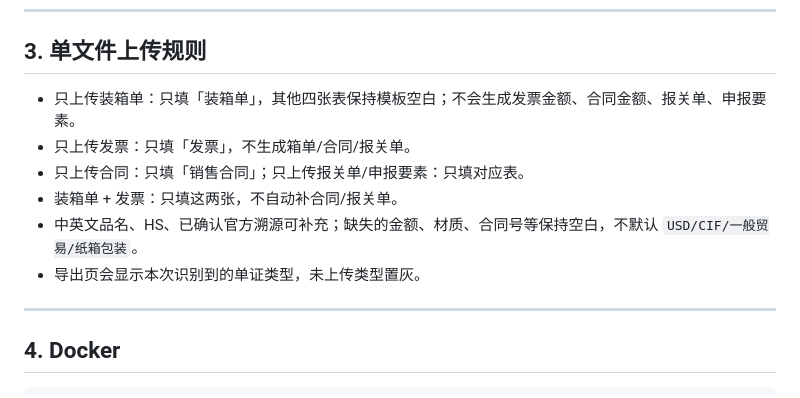
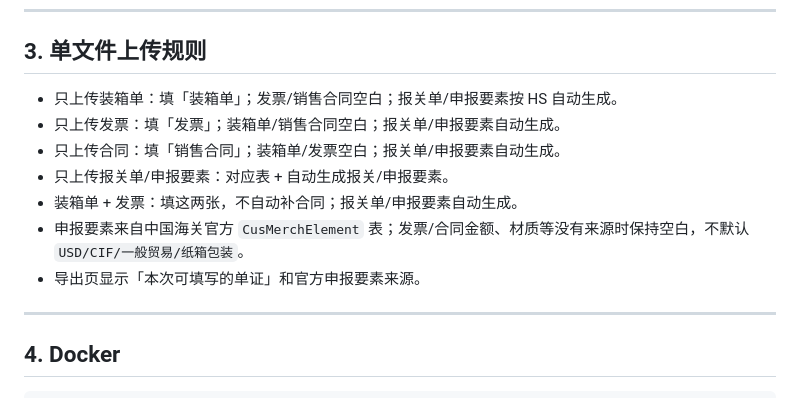
Before and after one commit to RaymondLEE145/supplier-document-workbench, a Markdown page: DEPLOY.md, the part around the change. Rendered like a GitHub page.

```diff
--- a/DEPLOY.md
+++ b/DEPLOY.md
@@ -72,12 +72,13 @@ http://127.0.0.1:8000
 
 ## 3. 单文件上传规则
 
-- 只上传装箱单：只填「装箱单」，其他四张表保持模板空白；不会生成发票金额、合同金额、报关单、申报要素。
-- 只上传发票：只填「发票」，不生成箱单/合同/报关单。
-- 只上传合同：只填「销售合同」；只上传报关单/申报要素：只填对应表。
-- 装箱单 + 发票：只填这两张，不自动补合同/报关单。
-- 中英文品名、HS、已确认官方溯源可补充；缺失的金额、材质、合同号等保持空白，不默认 `USD/CIF/一般贸易/纸箱包装`。
-- 导出页会显示本次识别到的单证类型，未上传类型置灰。
+- 只上传装箱单：填「装箱单」；发票/销售合同空白；报关单/申报要素按 HS 自动生成。
+- 只上传发票：填「发票」；装箱单/销售合同空白；报关单/申报要素自动生成。
+- 只上传合同：填「销售合同」；装箱单/发票空白；报关单/申报要素自动生成。
+- 只上传报关单/申报要素：对应表 + 自动生成报关/申报要素。
+- 装箱单 + 发票：填这两张，不自动补合同；报关单/申报要素自动生成。
+- 申报要素来自中国海关官方 `CusMerchElement` 表；发票/合同金额、材质等没有来源时保持空白，不默认 `USD/CIF/一般贸易/纸箱包装`。
+- 导出页显示「本次可填写的单证」和官方申报要素来源。
 
 ---
 
```
